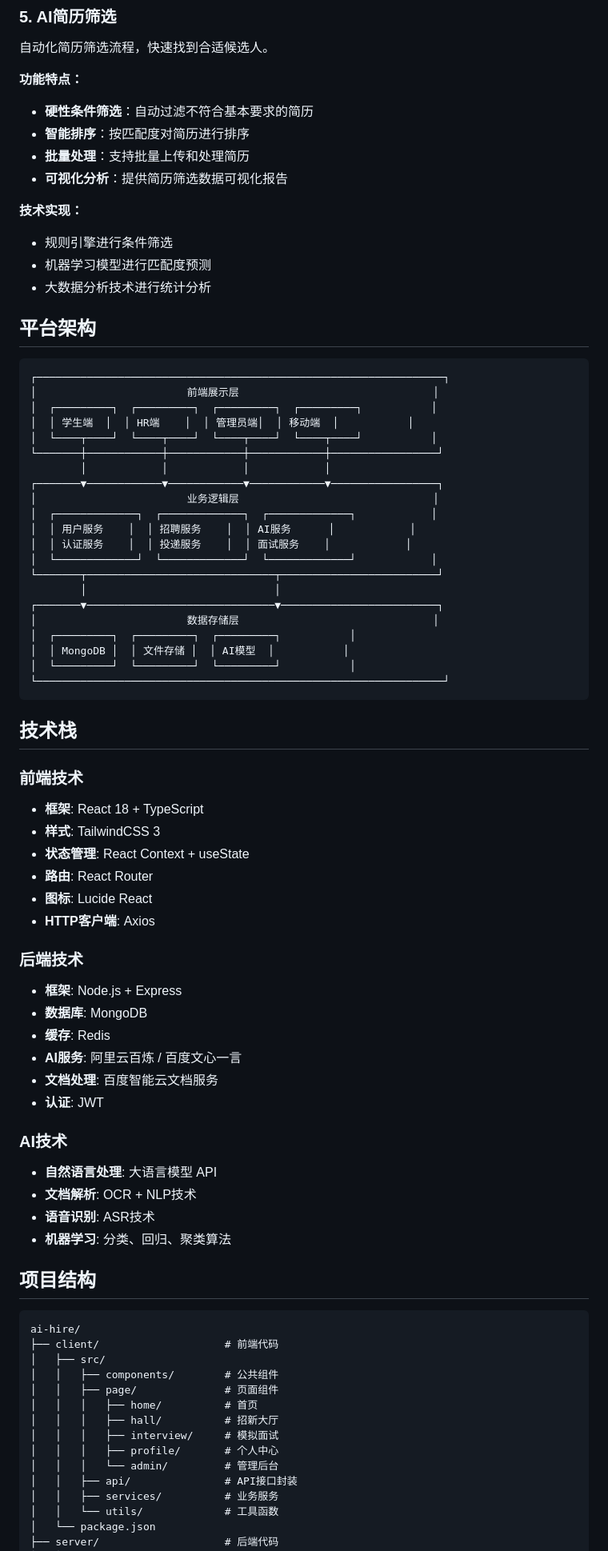
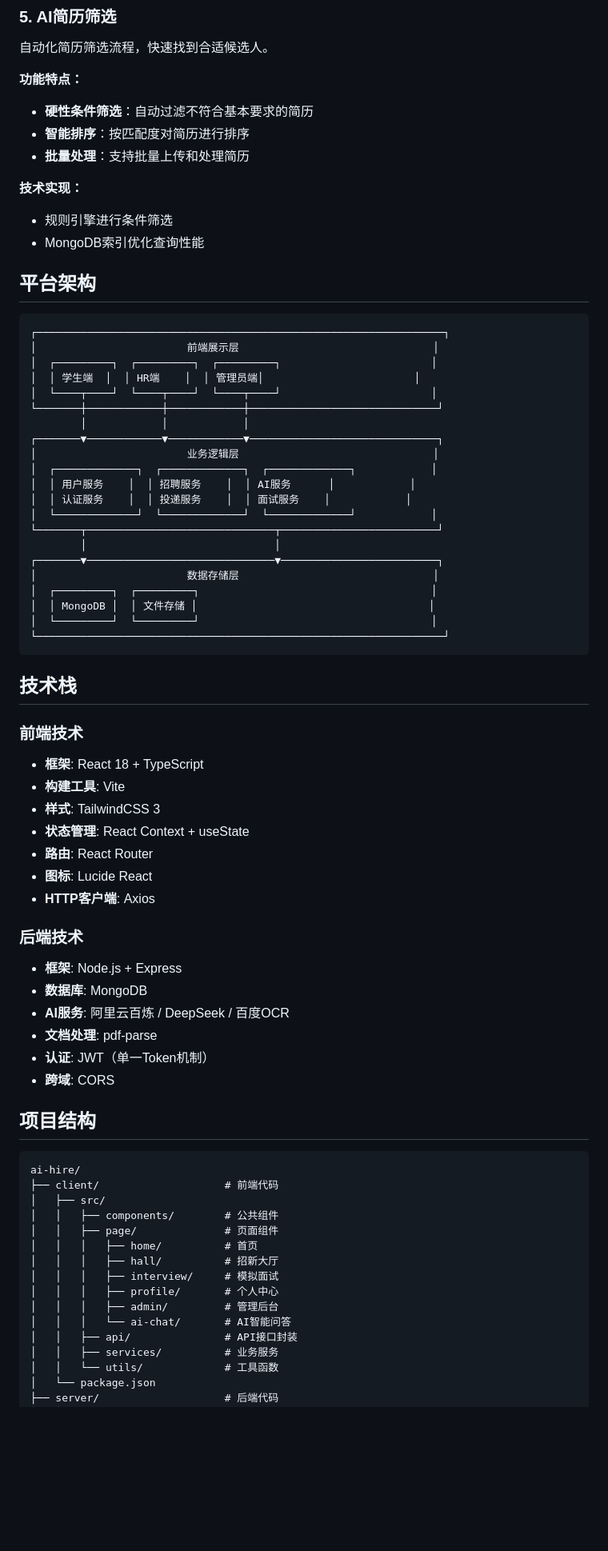
Before and after one commit to wenlinlq/ai-hire, a Markdown page: README.md, the part around one of its changes. Shown at 80% size. GitHub-like rendering; blank space fills up the shorter version.

````diff
--- a/README.md
+++ b/README.md
@@ -83,25 +80,23 @@
 - **硬性条件筛选**：自动过滤不符合基本要求的简历
 - **智能排序**：按匹配度对简历进行排序
 - **批量处理**：支持批量上传和处理简历
-- **可视化分析**：提供简历筛选数据可视化报告
 
 **技术实现：**
 
 - 规则引擎进行条件筛选
-- 机器学习模型进行匹配度预测
-- 大数据分析技术进行统计分析
+- MongoDB索引优化查询性能
 
 ## 平台架构
 
 ```
 ┌─────────────────────────────────────────────────────────────────┐
 │                        前端展示层                               │
-│  ┌─────────┐  ┌─────────┐  ┌─────────┐  ┌─────────┐           │
-│  │ 学生端  │  │ HR端    │  │ 管理员端│  │ 移动端  │           │
-│  └────┬────┘  └────┬────┘  └────┬────┘  └────┬────┘           │
-└───────┼────────────┼────────────┼────────────┼─────────────────┘
-        │            │            │            │
-┌───────▼────────────▼────────────▼────────────▼─────────────────┐
+│  ┌─────────┐  ┌─────────┐  ┌─────────┐                        │
+│  │ 学生端  │  │ HR端    │  │ 管理员端│                        │
+│  └────┬────┘  └────┬────┘  └────┬────┘                        │
+└───────┼────────────┼────────────┼──────────────────────────────┘
+        │            │            │
+┌───────▼────────────▼────────────▼──────────────────────────────┐
 │                        业务逻辑层                               │
 │  ┌─────────────┐  ┌─────────────┐  ┌─────────────┐            │
 │  │ 用户服务    │  │ 招聘服务    │  │ AI服务      │            │
@@ -111,9 +106,9 @@
         │                              │
 ┌───────▼──────────────────────────────▼─────────────────────────┐
 │                        数据存储层                               │
-│  ┌─────────┐  ┌─────────┐  ┌─────────┐           │
-│  │ MongoDB │  │ 文件存储 │  │ AI模型  │           │
-│  └─────────┘  └─────────┘  └─────────┘           │
+│  ┌─────────┐  ┌─────────┐                                     │
+│  │ MongoDB │  │ 文件存储 │                                     │
+│  └─────────┘  └─────────┘                                     │
 └─────────────────────────────────────────────────────────────────┘
 ```
 
@@ -122,6 +117,7 @@
 ### 前端技术
 
 - **框架**: React 18 + TypeScript
+- **构建工具**: Vite
 - **样式**: TailwindCSS 3
 - **状态管理**: React Context + useState
 - **路由**: React Router
@@ -132,17 +128,10 @@
 
 - **框架**: Node.js + Express
 - **数据库**: MongoDB
-- **缓存**: Redis
-- **AI服务**: 阿里云百炼 / 百度文心一言
-- **文档处理**: 百度智能云文档服务
-- **认证**: JWT
-
-### AI技术
-
-- **自然语言处理**: 大语言模型 API
-- **文档解析**: OCR + NLP技术
-- **语音识别**: ASR技术
-- **机器学习**: 分类、回归、聚类算法
+- **AI服务**: 阿里云百炼 / DeepSeek / 百度OCR
+- **文档处理**: pdf-parse
+- **认证**: JWT（单一Token机制）
+- **跨域**: CORS
 
 ## 项目结构
 
@@ -156,7 +145,8 @@ ai-hire/
 │   │   │   ├── hall/          # 招新大厅
 │   │   │   ├── interview/     # 模拟面试
 │   │   │   ├── profile/       # 个人中心
-│   │   │   └── admin/         # 管理后台
+│   │   │   ├── admin/         # 管理后台
+│   │   │   └── ai-chat/       # AI智能问答
 │   │   ├── api/               # API接口封装
 │   │   ├── services/          # 业务服务
 │   │   └── utils/             # 工具函数
````
Also changed, not shown: other parts of README.md (+44 -51 lines).
